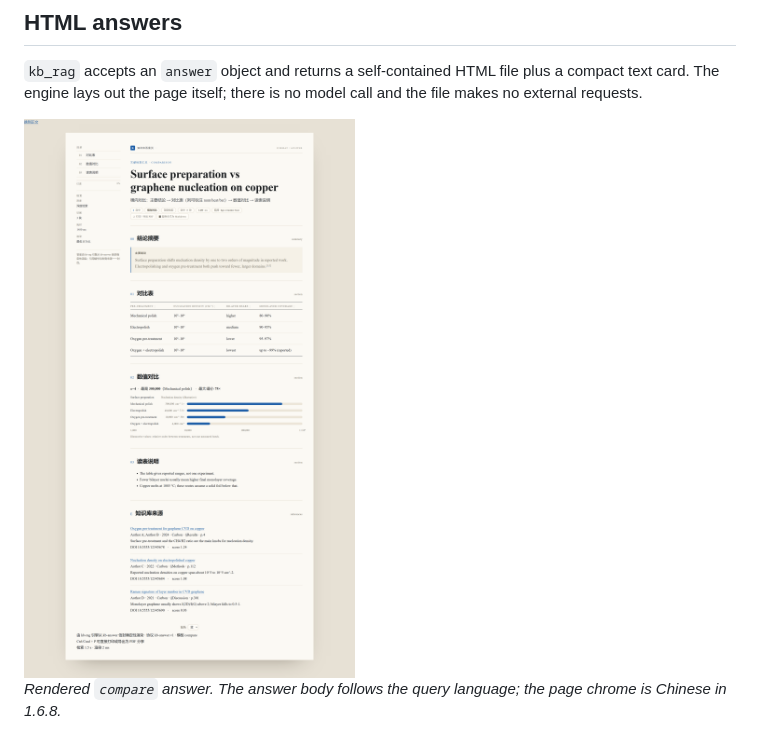
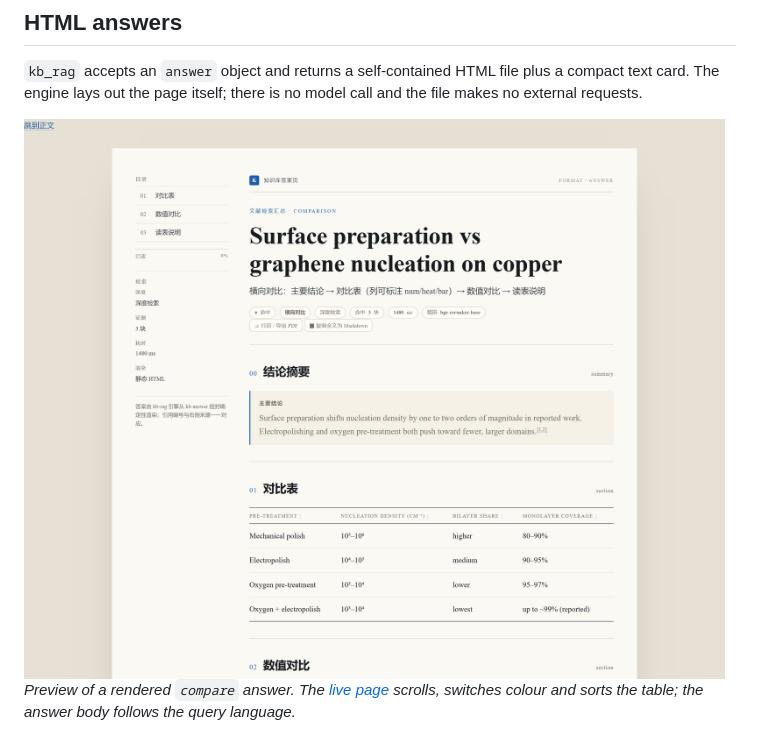
Before and after one commit to Breeze136/dsh-kb-rag, a Markdown page: README.md, the part around one of its changes. Rendered like a GitHub page; pictures changed too: docs/assets/answer-page-en.png.

```diff
--- a/README.md
+++ b/README.md
@@ -161,5 +161,5 @@ When a CJK query hits an almost entirely English library, the response carries a
 
 <img src="docs/assets/answer-page-en.png" alt="Rendered HTML answer page with a comparison table, value bars, sources and timing footer" width="900">
 
-*Rendered `compare` answer. The answer body follows the query language; the page chrome is Chinese in 1.6.8.*
+*Preview of a rendered `compare` answer. The [live page](https://breeze136.github.io/dsh-kb-rag/demo/answer-en.html) scrolls, switches colour and sorts the table; the answer body follows the query language.*
 
```
Also changed, not shown: other parts of README.md (+1 -1 lines), README_CN.md (+2 -2 lines), docs/assets/answer-page-zh.png.
